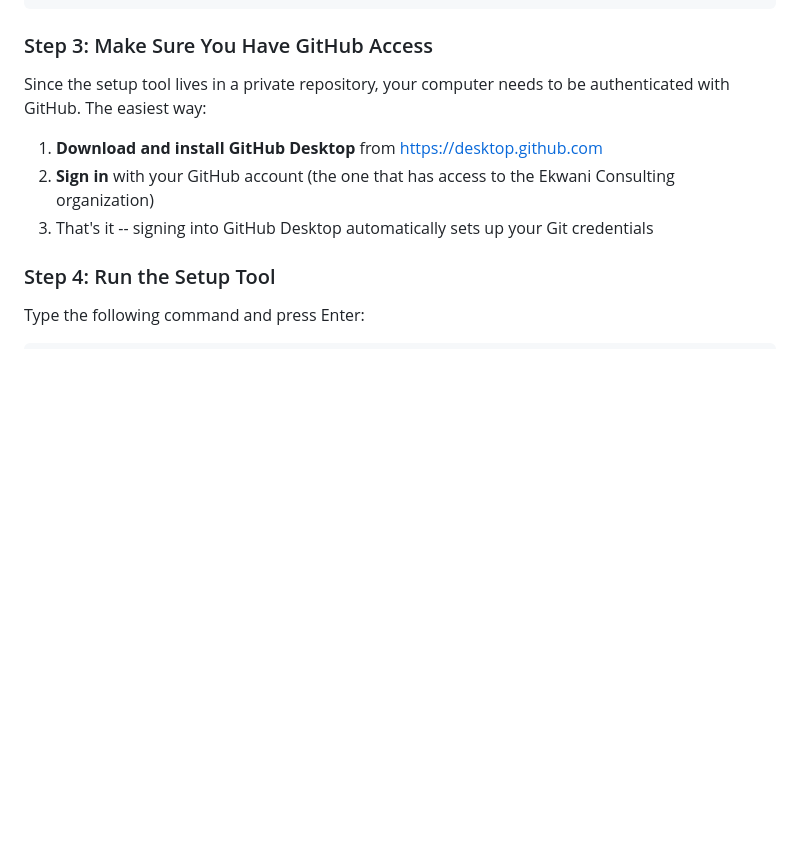
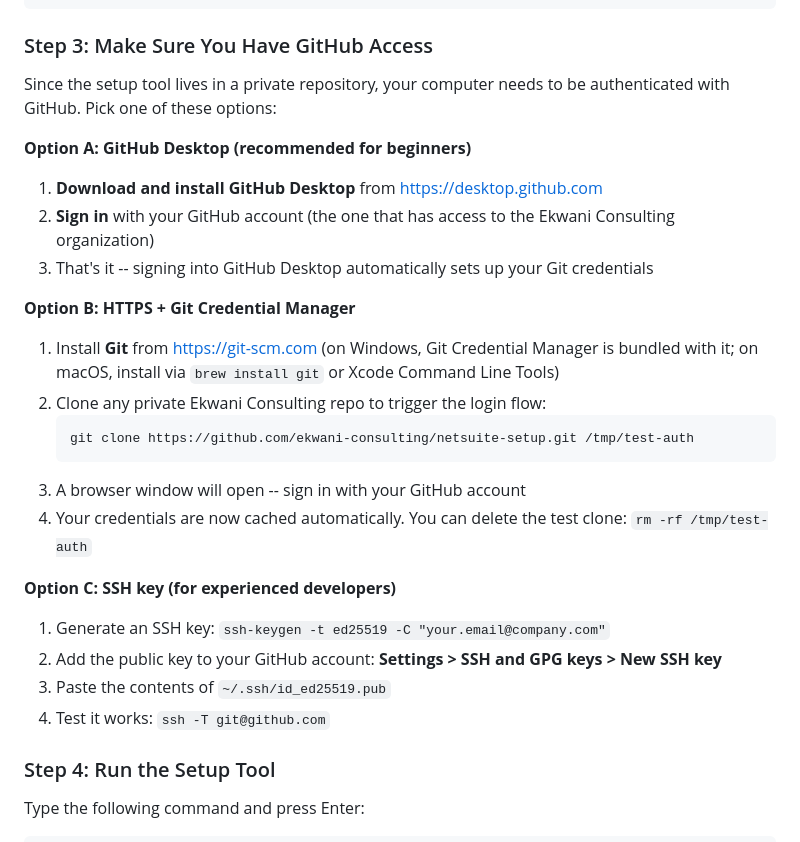
Before and after one commit to Ekwani-Consulting/netsuite-dev-setup, a Markdown page: DEVELOPER-GUIDE.md, the part around the change. GitHub-like rendering; blank space fills up the shorter version.

Commit message:
Add all 3 GitHub auth options to Developer Guide
Adds HTTPS + Git Credential Manager and SSH key options
alongside the existing GitHub Desktop instructions, matching
the design spec's GitHub Access Prerequisite section.

Co-Authored-By: Claude Opus 4.6 (1M context) <noreply@anthropic.com>

````diff
--- a/DEVELOPER-GUIDE.md
+++ b/DEVELOPER-GUIDE.md
@@ -48,11 +48,30 @@ cd ~/Projects
 
 ### Step 3: Make Sure You Have GitHub Access
 
-Since the setup tool lives in a private repository, your computer needs to be authenticated with GitHub. The easiest way:
+Since the setup tool lives in a private repository, your computer needs to be authenticated with GitHub. Pick one of these options:
+
+**Option A: GitHub Desktop (recommended for beginners)**
 
 1. **Download and install GitHub Desktop** from https://desktop.github.com
 2. **Sign in** with your GitHub account (the one that has access to the Ekwani Consulting organization)
 3. That's it -- signing into GitHub Desktop automatically sets up your Git credentials
+
+**Option B: HTTPS + Git Credential Manager**
+
+1. Install **Git** from https://git-scm.com (on Windows, Git Credential Manager is bundled with it; on macOS, install via `brew install git` or Xcode Command Line Tools)
+2. Clone any private Ekwani Consulting repo to trigger the login flow:
+   ```bash
+   git clone https://github.com/ekwani-consulting/netsuite-setup.git /tmp/test-auth
+   ```
+3. A browser window will open -- sign in with your GitHub account
+4. Your credentials are now cached automatically. You can delete the test clone: `rm -rf /tmp/test-auth`
+
+**Option C: SSH key (for experienced developers)**
+
+1. Generate an SSH key: `ssh-keygen -t ed25519 -C "your.email@company.com"`
+2. Add the public key to your GitHub account: **Settings > SSH and GPG keys > New SSH key**
+3. Paste the contents of `~/.ssh/id_ed25519.pub`
+4. Test it works: `ssh -T git@github.com`
 
 ### Step 4: Run the Setup Tool
 
````
